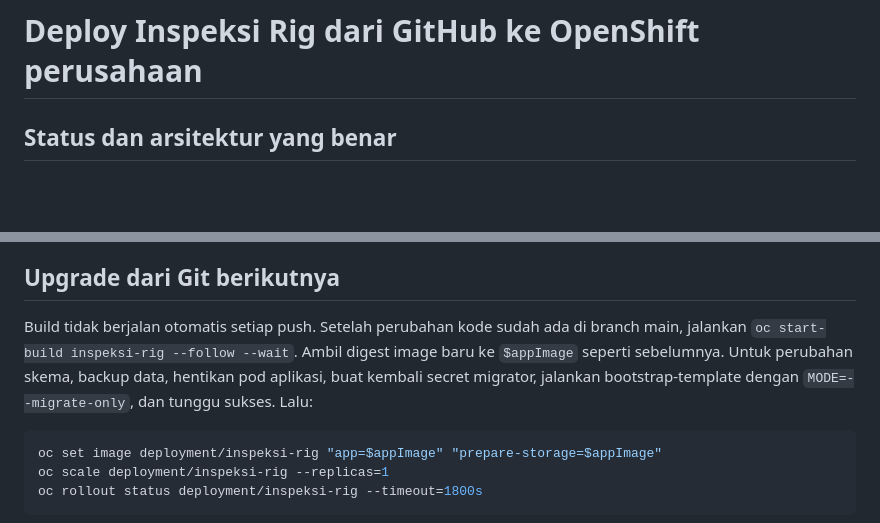
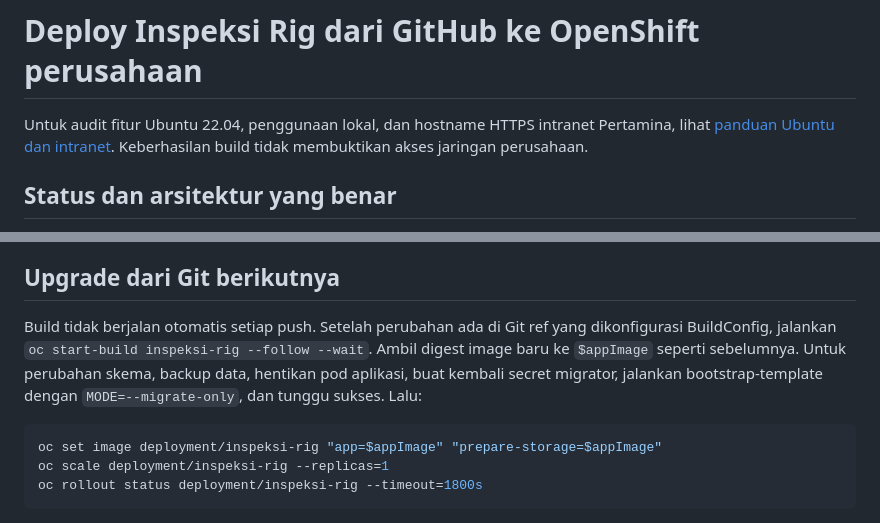
Before and after one commit to Dhyonisius/inspeksi-rig-local, a Markdown page: docs/deploy-openshift.md, 2 parts joined by grey strips. GitHub-like rendering; blank space fills up the shorter version.

````diff
--- a/docs/deploy-openshift.md
+++ b/docs/deploy-openshift.md
@@ -1,4 +1,6 @@
 # Deploy Inspeksi Rig dari GitHub ke OpenShift perusahaan
+
+Untuk audit fitur Ubuntu 22.04, penggunaan lokal, dan hostname HTTPS intranet Pertamina, lihat [panduan Ubuntu dan intranet](ubuntu22-intranet.md). Keberhasilan build tidak membuktikan akses jaringan perusahaan.
 
 ## Status dan arsitektur yang benar
 
@@ -156,7 +158,7 @@ Login memakai admin yang baru dibuat. Kata sandi demo tidak dapat digunakan dala
 
 ## Upgrade dari Git berikutnya
 
-Build tidak berjalan otomatis setiap push. Setelah perubahan kode sudah ada di branch main, jalankan `oc start-build inspeksi-rig --follow --wait`. Ambil digest image baru ke `$appImage` seperti sebelumnya. Untuk perubahan skema, backup data, hentikan pod aplikasi, buat kembali secret migrator, jalankan bootstrap-template dengan `MODE=--migrate-only`, dan tunggu sukses. Lalu:
+Build tidak berjalan otomatis setiap push. Setelah perubahan ada di Git ref yang dikonfigurasi BuildConfig, jalankan `oc start-build inspeksi-rig --follow --wait`. Ambil digest image baru ke `$appImage` seperti sebelumnya. Untuk perubahan skema, backup data, hentikan pod aplikasi, buat kembali secret migrator, jalankan bootstrap-template dengan `MODE=--migrate-only`, dan tunggu sukses. Lalu:
 
 ```powershell
 oc set image deployment/inspeksi-rig "app=$appImage" "prepare-storage=$appImage"
````
Also changed, not shown: other parts of docs/deploy-openshift.md (+7 -7 lines), docs/ubuntu22-intranet.md (added, +85 -0 lines).
